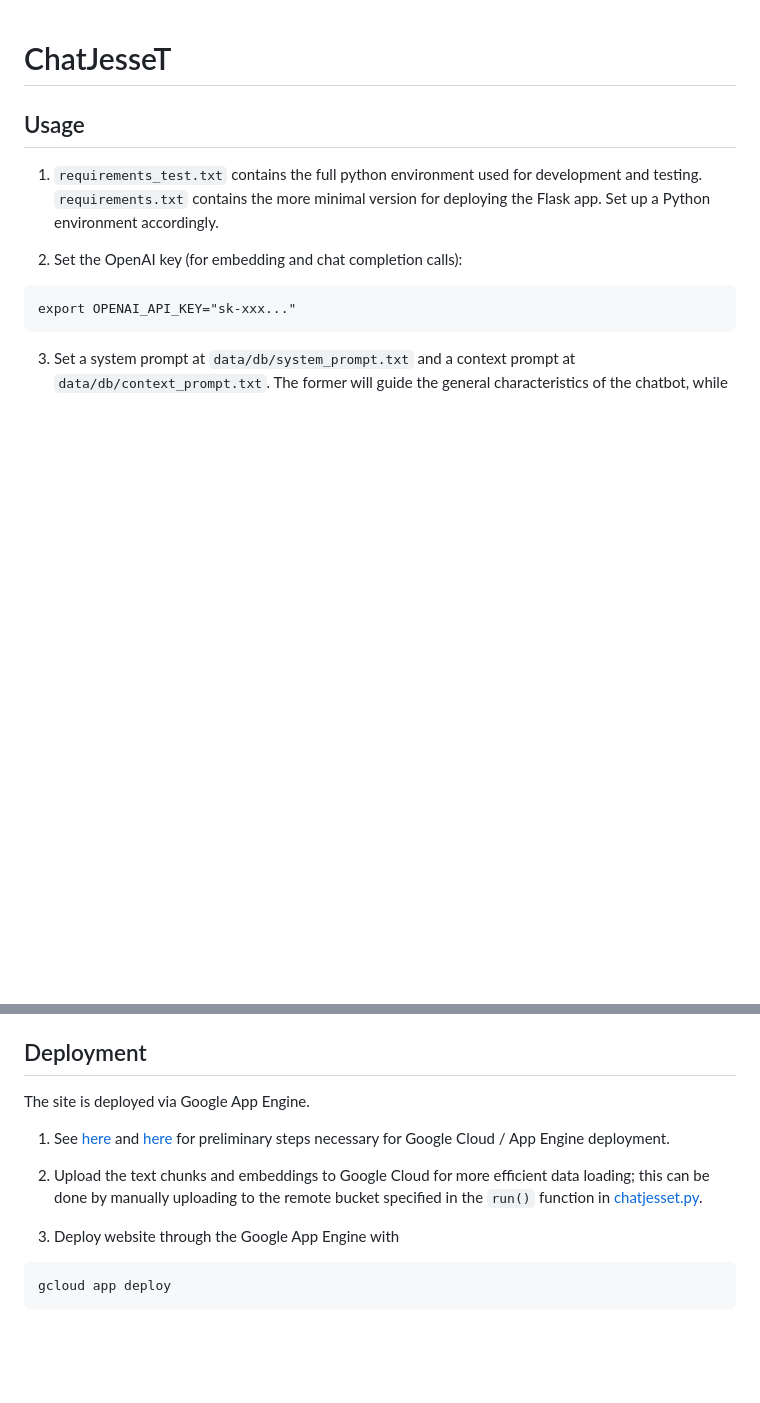
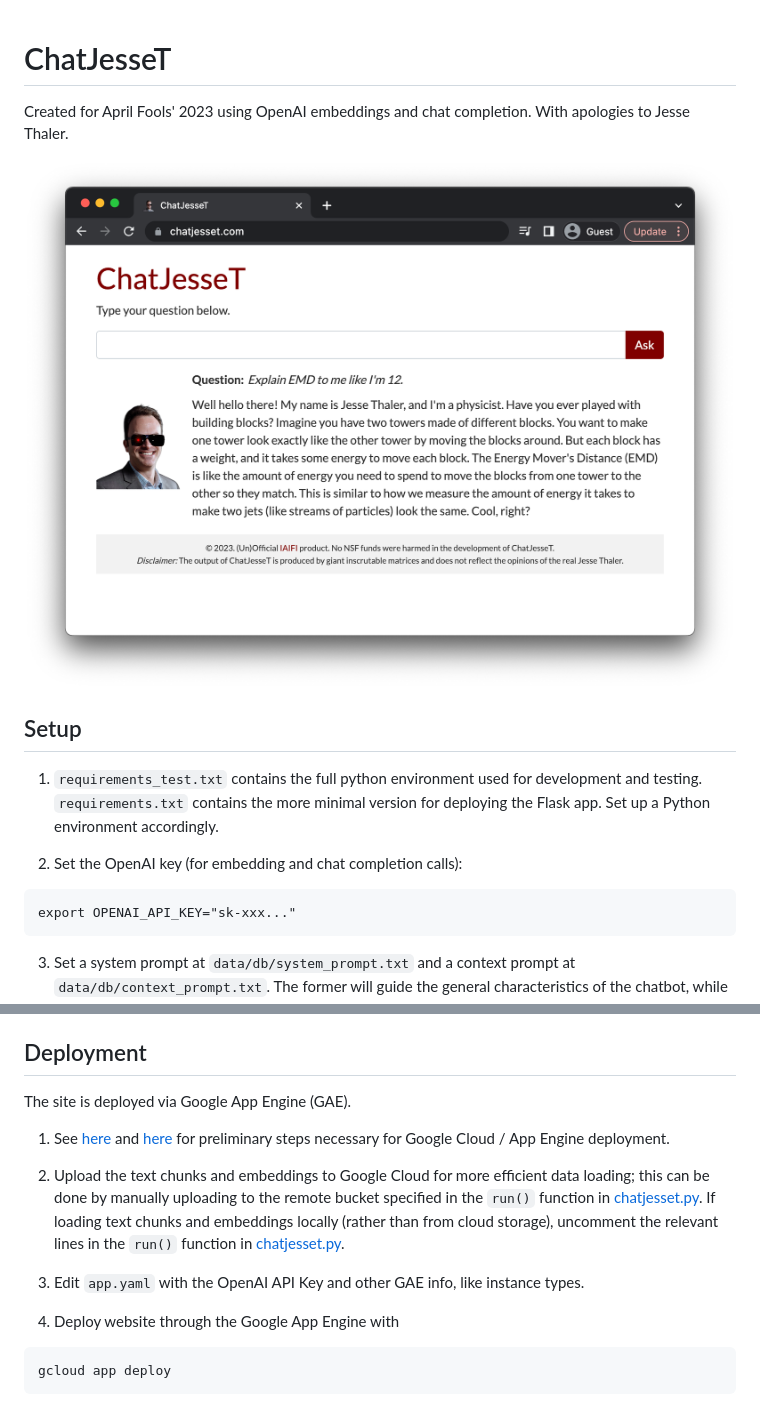
Before and after one commit to smsharma/ChatJesseT, a Markdown page: README.md, 2 parts joined by grey strips. Rendered like a GitHub page; pictures changed too: static/cjt_1.png (added); blank space fills up the shorter version.

Commit message:
Updated nbs; added screenshot

````diff
--- a/README.md
+++ b/README.md
@@ -1,6 +1,10 @@
 # ChatJesseT
 
-## Usage
+Created for April Fools' 2023 using OpenAI embeddings and chat completion. With apologies to Jesse Thaler.
+
+![Screenshot of deployed website.](static/cjt_1.png)
+
+## Setup
 
 1. `requirements_test.txt` contains the full python environment used for development and testing. `requirements.txt` contains the more minimal version for deploying the Flask app. Set up a Python environment accordingly.
 
@@ -21,11 +25,13 @@ and navigate to `http://127.0.0.1:8080/`. If loading text chunks and embeddings
 
 ## Deployment
 
-The site is deployed via Google App Engine.
+The site is deployed via Google App Engine (GAE).
 
 1. See [here](https://cloud.google.com/appengine/docs/standard/python3/runtime) and [here](https://cloud.google.com/docs/authentication/provide-credentials-adc#how-to) for preliminary steps necessary for Google Cloud / App Engine deployment.
 
-2. Upload the text chunks and embeddings to Google Cloud for more efficient data loading; this can be done by manually uploading to the remote bucket specified in the `run()` function in [chatjesset.py](chatjesset.py).
+2. Upload the text chunks and embeddings to Google Cloud for more efficient data loading; this can be done by manually uploading to the remote bucket specified in the `run()` function in [chatjesset.py](chatjesset.py). If loading text chunks and embeddings locally (rather than from cloud storage), uncomment the relevant lines in the `run()` function in [chatjesset.py](chatjesset.py).
+
+3. Edit `app.yaml` with the OpenAI API Key and other GAE info, like instance types.
 
 3. Deploy website through the Google App Engine with
 ```
````
Also changed, not shown: 4 other files.
